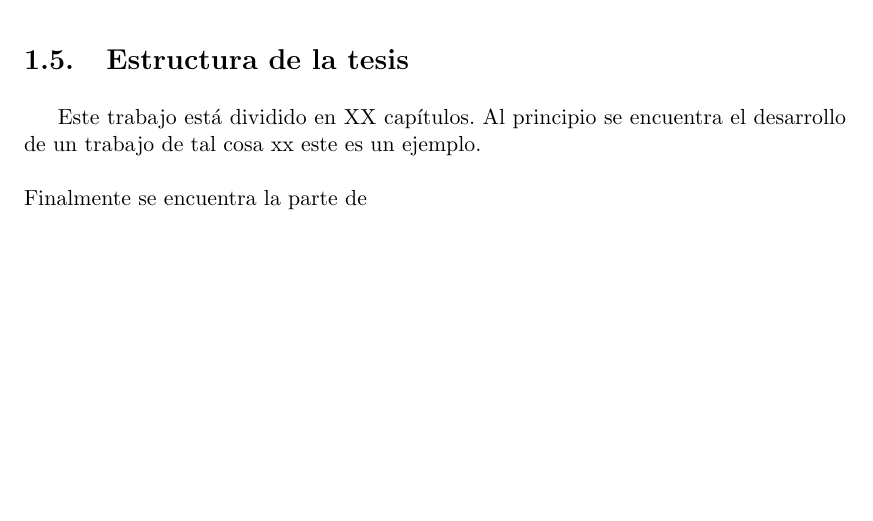
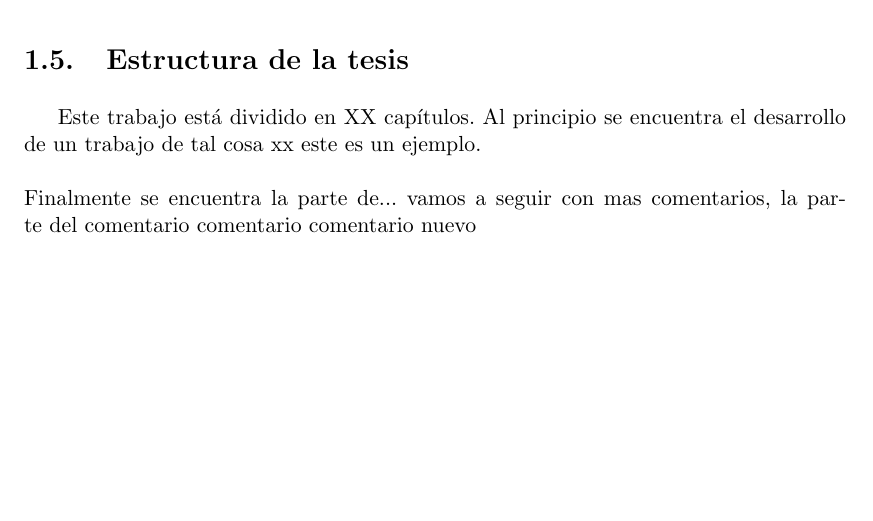
Before and after one commit to itzan1/mi-documento, a LaTeX thesis (tesis.tex, which reads Capitulo1/introduccion.tex): part of page 18 of 37, cut so that both start at the same text. Compiled offline with pdfLaTeX.

Commit message:
segunda actualizacion
segunda actualizacion de prueva de programa

```diff
--- a/Capitulo1/introduccion.tex
+++ b/Capitulo1/introduccion.tex
@@ -95,4 +95,4 @@ El diseño adecuando de un sistema de generación de alto voltaje nos permite ll
 
 Este trabajo está dividido en XX capítulos. Al principio se encuentra el desarrollo de un trabajo de tal cosa xx este es un ejemplo.
 \\\\
-Finalmente se encuentra la parte de
+Finalmente se encuentra la parte de... vamos a seguir con mas comentarios, la parte del comentario comentario comentario nuevo
```
Also changed, not shown: tesis.pdf.
